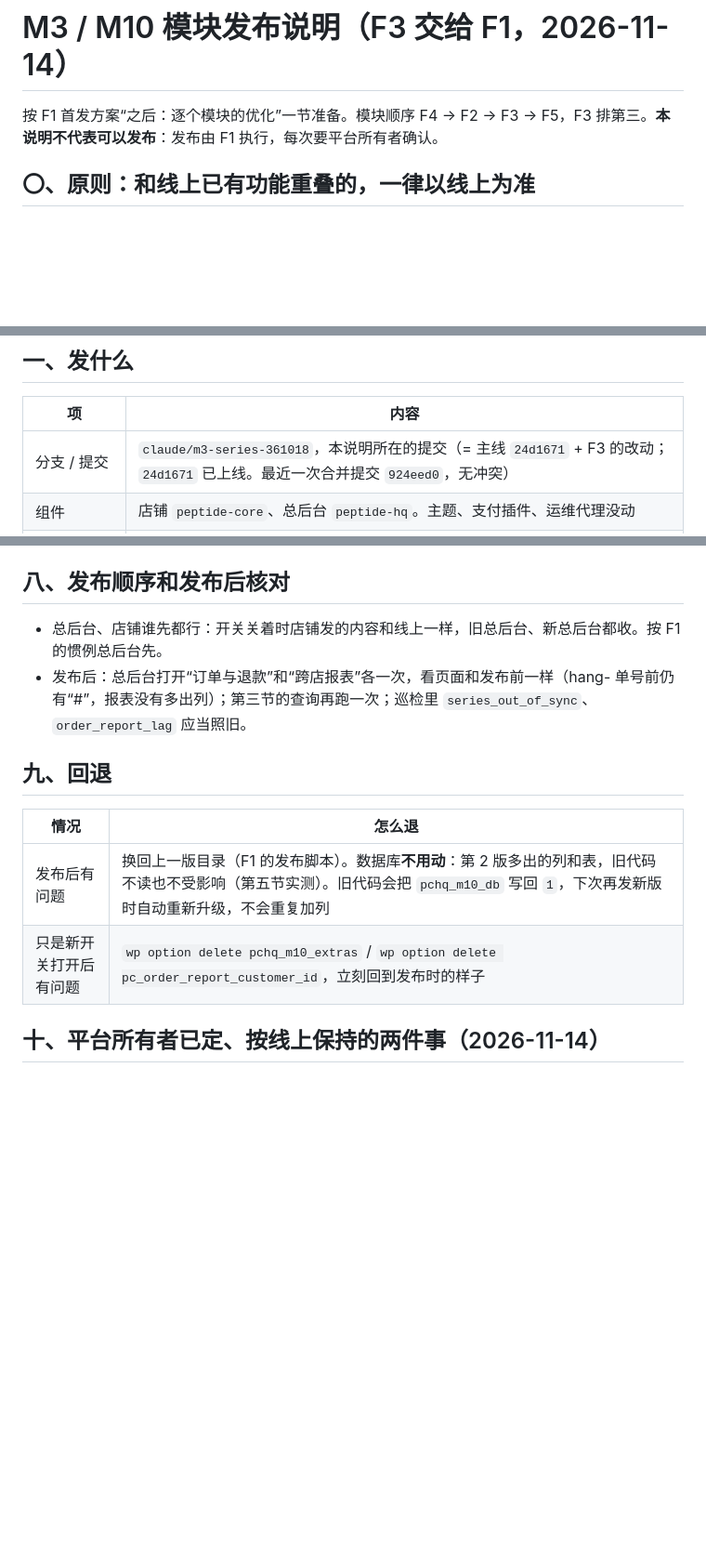
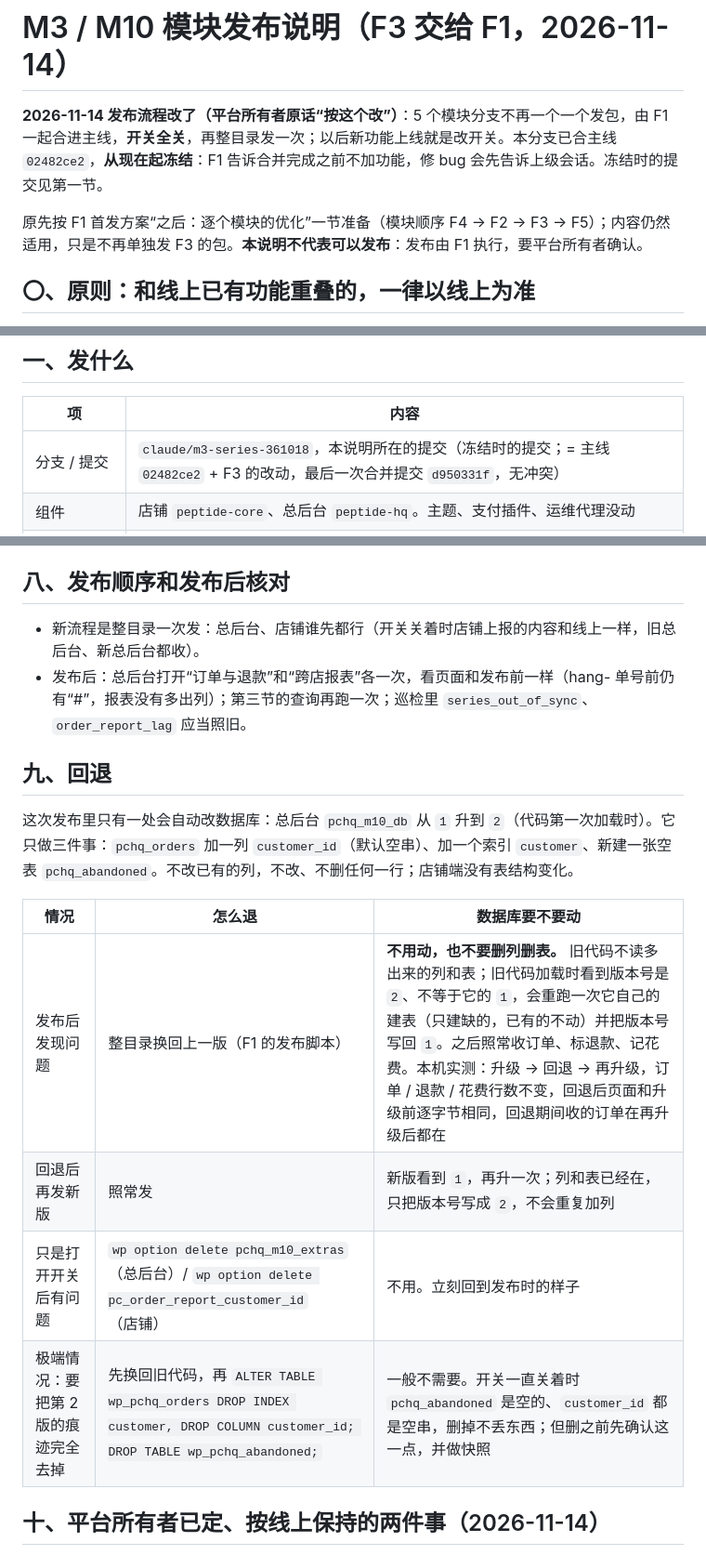
Before and after one commit to DiGua0916/peptide-platform, a Markdown page: docs/handoffs/m3-m10-release-f1.md, 3 parts joined by grey strips. Shown at 93% size. Drawn GitHub-style; blank space fills up the shorter version.

```diff
--- a/docs/handoffs/m3-m10-release-f1.md
+++ b/docs/handoffs/m3-m10-release-f1.md
@@ -1,6 +1,8 @@
 # M3 / M10 模块发布说明（F3 交给 F1，2026-11-14）
 
-按 F1 首发方案“之后：逐个模块的优化”一节准备。模块顺序 F4 → F2 → F3 → F5，F3 排第三。**本说明不代表可以发布**：发布由 F1 执行，每次要平台所有者确认。
+**2026-11-14 发布流程改了（平台所有者原话“按这个改”）**：5 个模块分支不再一个一个发包，由 F1 一起合进主线，**开关全关**，再整目录发一次；以后新功能上线就是改开关。本分支已合主线 `02482ce2`，**从现在起冻结**：F1 告诉合并完成之前不加功能，修 bug 会先告诉上级会话。冻结时的提交见第一节。
+
+原先按 F1 首发方案“之后：逐个模块的优化”一节准备（模块顺序 F4 → F2 → F3 → F5）；内容仍然适用，只是不再单独发 F3 的包。**本说明不代表可以发布**：发布由 F1 执行，要平台所有者确认。
 
 ## 〇、原则：和线上已有功能重叠的，一律以线上为准
 
@@ -27,7 +29,7 @@
 
 | 项 | 内容 |
 | --- | --- |
-| 分支 / 提交 | `claude/m3-series-361018`，本说明所在的提交（= 主线 `24d1671` + F3 的改动；`24d1671` 已上线。最近一次合并提交 `924eed0`，无冲突） |
+| 分支 / 提交 | `claude/m3-series-361018`，本说明所在的提交（冻结时的提交；= 主线 `02482ce2` + F3 的改动，最后一次合并提交 `d950331f`，无冲突） |
 | 组件 | 店铺 `peptide-core`、总后台 `peptide-hq`。主题、支付插件、运维代理没动 |
 | 代码文件（和线上不同的只有这 7 个） | 店铺：`includes/class-order-report.php`、`includes/class-series-sync.php`；总后台：`includes/class-orders.php`、`includes/class-series-campaigns.php`、`includes/class-series-push.php`、`includes/admin/class-orders-page.php`、`includes/admin/class-report-page.php` |
 | 其余 | 测试（`tests/m3-*`、`tests/m10-*`、`tests/m3-m10-*`）、`tools/catalog/`、文档。共用入口 `class-plugin.php` 和线上相同 |
@@ -149,15 +176,18 @@ wp eval 'echo wp_json_encode(get_option("peptide_core_series")), " cid=", var_ex
 ## 八、发布顺序和发布后核对
 
-- 总后台、店铺谁先都行：开关关着时店铺发的内容和线上一样，旧总后台、新总后台都收。按 F1 的惯例总后台先。
+- 新流程是整目录一次发：总后台、店铺谁先都行（开关关着时店铺上报的内容和线上一样，旧总后台、新总后台都收）。
 - 发布后：总后台打开“订单与退款”和“跨店报表”各一次，看页面和发布前一样（hang- 单号前仍有“#”，报表没有多出列）；第三节的查询再跑一次；巡检里 `series_out_of_sync`、`order_report_lag` 应当照旧。
 
 ## 九、回退
 
-| 情况 | 怎么退 |
-| --- | --- |
-| 发布后有问题 | 换回上一版目录（F1 的发布脚本）。数据库**不用动**：第 2 版多出的列和表，旧代码不读也不受影响（第五节实测）。旧代码会把 `pchq_m10_db` 写回 `1`，下次再发新版时自动重新升级，不会重复加列 |
-| 只是新开关打开后有问题 | `wp option delete pchq_m10_extras` / `wp option delete pc_order_report_customer_id`，立刻回到发布时的样子 |
+这次发布里只有一处会自动改数据库：总后台 `pchq_m10_db` 从 `1` 升到 `2`（代码第一次加载时）。它只做三件事：`pchq_orders` 加一列 `customer_id`（默认空串）、加一个索引 `customer`、新建一张空表 `pchq_abandoned`。不改已有的列，不改、不删任何一行；店铺端没有表结构变化。
 
+| 情况 | 怎么退 | 数据库要不要动 |
+| --- | --- | --- |
+| 发布后发现问题 | 整目录换回上一版（F1 的发布脚本） | **不用动，也不要删列删表。** 旧代码不读多出来的列和表；旧代码加载时看到版本号是 `2`、不等于它的 `1`，会重跑一次它自己的建表（只建缺的，已有的不动）并把版本号写回 `1`。之后照常收订单、标退款、记花费。本机实测：升级 → 回退 → 再升级，订单 / 退款 / 花费行数不变，回退后页面和升级前逐字节相同，回退期间收的订单在再升级后都在 |
+| 回退后再发新版 | 照常发 | 新版看到 `1`，再升一次；列和表已经在，只把版本号写成 `2`，不会重复加列 |
+| 只是打开开关后有问题 | `wp option delete pchq_m10_extras`（总后台）/ `wp option delete pc_order_report_customer_id`（店铺） | 不用。立刻回到发布时的样子 |
+| 极端情况：要把第 2 版的痕迹完全去掉 | 先换回旧代码，再 `ALTER TABLE wp_pchq_orders DROP INDEX customer, DROP COLUMN customer_id; DROP TABLE wp_pchq_abandoned;` | 一般不需要。开关一直关着时 `pchq_abandoned` 是空的、`customer_id` 都是空串，删掉不丢东西；但删之前先确认这一点，并做快照 |
 ## 十、平台所有者已定、按线上保持的两件事（2026-11-14）
 
 平台所有者 2026-11-14 定了（由上级会话转达），都按“以主站为主”保持线上现在的做法，代码不改：
```
Also changed, not shown: other parts of docs/handoffs/m3-m10-release-f1.md (+38 -13 lines).
